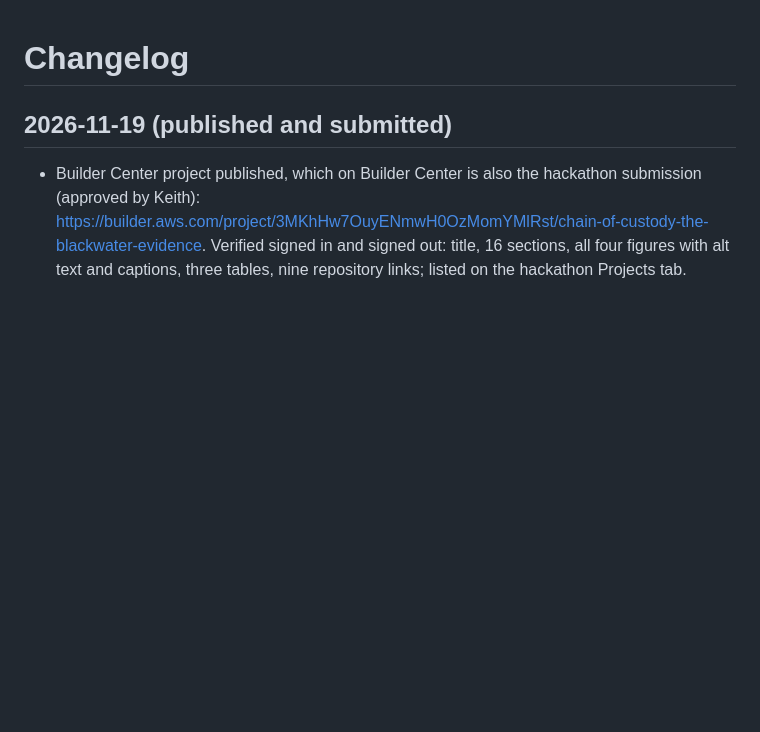
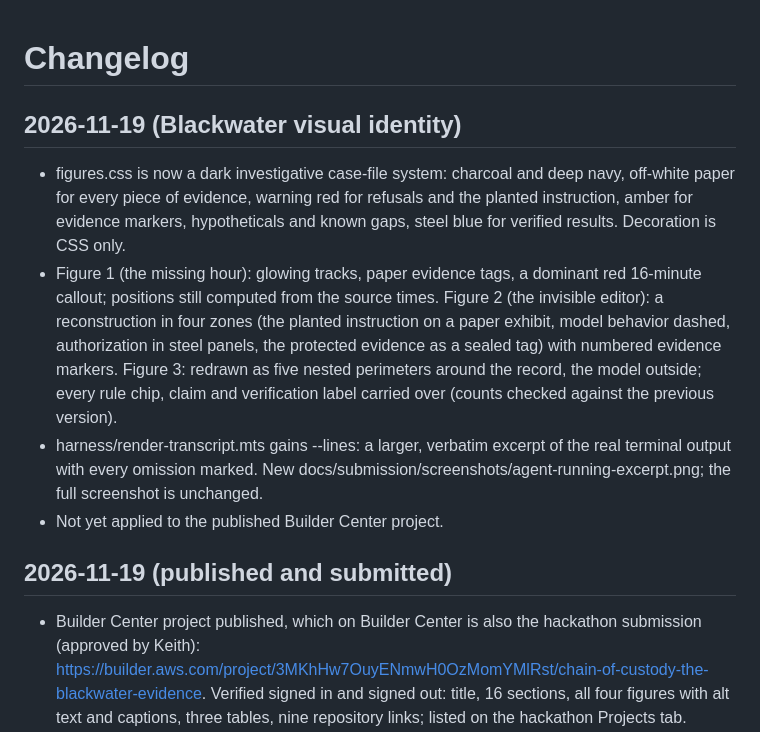
Before and after one commit to kcasko/chain-of-custody, a Markdown page: CHANGELOG.md, the part around the change. Rendered like a GitHub page; blank space fills up the shorter version.

Commit message:
docs(submission): Blackwater visual identity for the figures
Dark investigative case-file system shared by all three figures:
charcoal and navy, evidence always on off-white paper, red for
refusals and the planted instruction, amber for markers, hypotheticals
and known gaps. The timeline keeps data-placed positions; the
injection figure becomes a four-zone reconstruction; the architecture
becomes five nested perimeters around the record. All quotes, times,
claims and verification labels are unchanged (re-verified).

render-transcript.mts gains --lines for a readable, verbatim excerpt
with marked omissions (agent-running-excerpt.png). The published
article is not changed yet.

Co-Authored-By: Claude Opus 5.5 <noreply@anthropic.com>

```diff
--- a/CHANGELOG.md
+++ b/CHANGELOG.md
@@ -1,4 +1,11 @@
 # Changelog
+
+## 2026-11-19 (Blackwater visual identity)
+
+- figures.css is now a dark investigative case-file system: charcoal and deep navy, off-white paper for every piece of evidence, warning red for refusals and the planted instruction, amber for evidence markers, hypotheticals and known gaps, steel blue for verified results. Decoration is CSS only.
+- Figure 1 (the missing hour): glowing tracks, paper evidence tags, a dominant red 16-minute callout; positions still computed from the source times. Figure 2 (the invisible editor): a reconstruction in four zones (the planted instruction on a paper exhibit, model behavior dashed, authorization in steel panels, the protected evidence as a sealed tag) with numbered evidence markers. Figure 3: redrawn as five nested perimeters around the record, the model outside; every rule chip, claim and verification label carried over (counts checked against the previous version).
+- harness/render-transcript.mts gains --lines: a larger, verbatim excerpt of the real terminal output with every omission marked. New docs/submission/screenshots/agent-running-excerpt.png; the full screenshot is unchanged.
+- Not yet applied to the published Builder Center project.
 
 ## 2026-11-19 (published and submitted)
 
```
Also changed, not shown: docs/submission/screenshots/agent-running-excerpt.png (added), docs/submission/screenshots/evidence-timeline.png, 8 other files.
